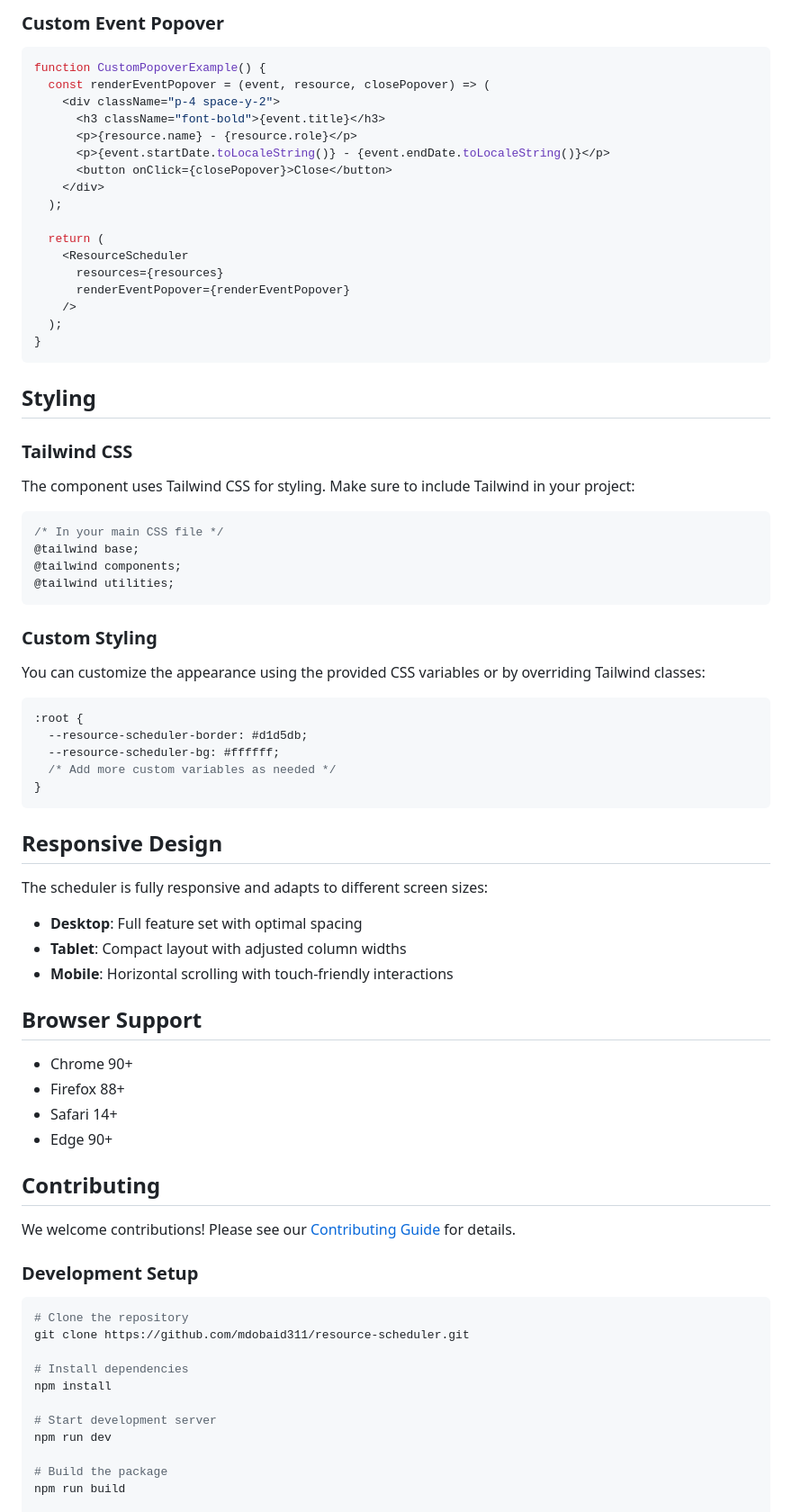
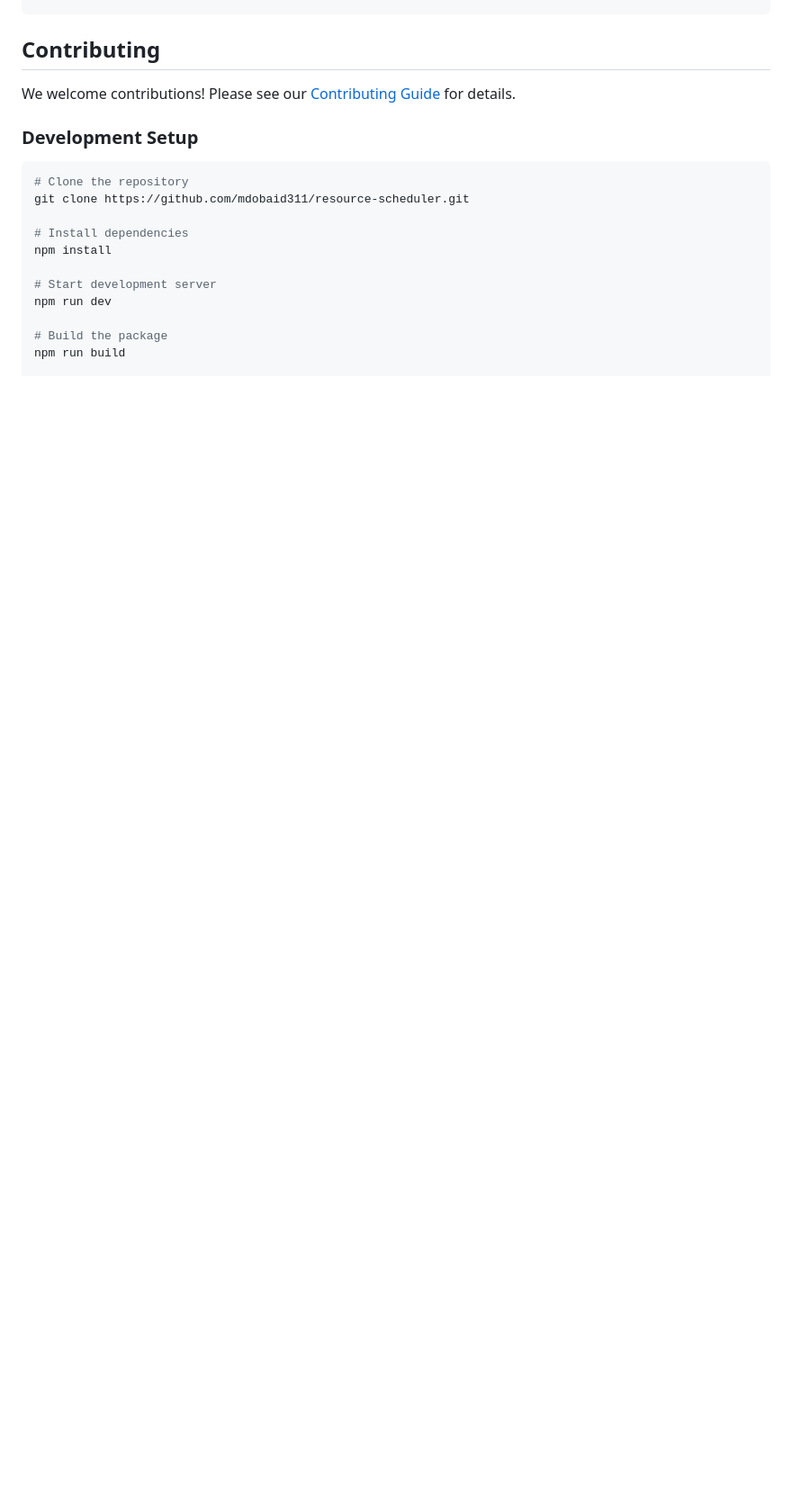
Before and after one commit to mdobaid311/resource-scheduler, a Markdown page: README.md, the part around the change printed below. Shown: that part at 90% size. GitHub-like rendering; blank space fills up the shorter version.

````diff
--- a/README.md
+++ b/README.md
@@ -233,65 +91,3 @@ function InteractiveExample() {
-### Custom Event Popover
-
-```tsx
-function CustomPopoverExample() {
-  const renderEventPopover = (event, resource, closePopover) => (
-    <div className="p-4 space-y-2">
-      <h3 className="font-bold">{event.title}</h3>
-      <p>{resource.name} - {resource.role}</p>
-      <p>{event.startDate.toLocaleString()} - {event.endDate.toLocaleString()}</p>
-      <button onClick={closePopover}>Close</button>
-    </div>
-  );
-
-  return (
-    <ResourceScheduler
-      resources={resources}
-      renderEventPopover={renderEventPopover}
-    />
-  );
-}
-```
-
-## Styling
-
-### Tailwind CSS
-
-The component uses Tailwind CSS for styling. Make sure to include Tailwind in your project:
-
-```css
-/* In your main CSS file */
-@tailwind base;
-@tailwind components;
-@tailwind utilities;
-```
-
-### Custom Styling
-
-You can customize the appearance using the provided CSS variables or by overriding Tailwind classes:
-
-```css
-:root {
-  --resource-scheduler-border: #d1d5db;
-  --resource-scheduler-bg: #ffffff;
-  /* Add more custom variables as needed */
-}
-```
-
-## Responsive Design
-
-The scheduler is fully responsive and adapts to different screen sizes:
-
-- **Desktop**: Full feature set with optimal spacing
-- **Tablet**: Compact layout with adjusted column widths
-- **Mobile**: Horizontal scrolling with touch-friendly interactions
-
-## Browser Support
-
-- Chrome 90+
-- Firefox 88+
-- Safari 14+
-- Edge 90+
-
 ## Contributing
 
 We welcome contributions! Please see our [Contributing Guide](CONTRIBUTING.md) for details.
````
Also changed, not shown: other parts of README.md (+2 -144 lines).
